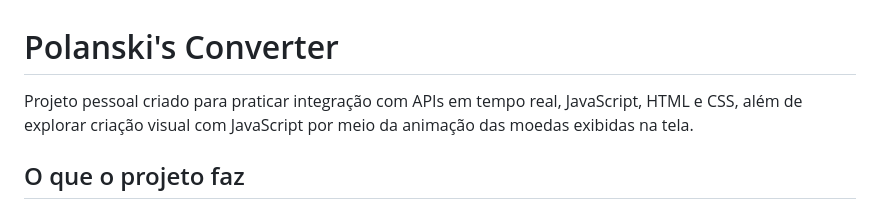
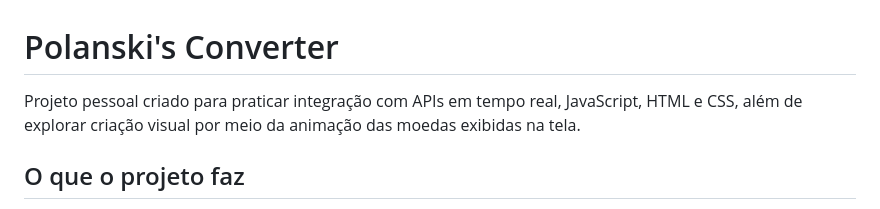
Before and after one commit to viniciusjoshuaa/currencyexchange, a Markdown page: README.md, the part around the change. GitHub-like rendering.

```diff
--- a/README.md
+++ b/README.md
@@ -1,6 +1,6 @@
 # Polanski's Converter
 
-Projeto pessoal criado para praticar integração com APIs em tempo real, JavaScript, HTML e CSS, além de explorar criação visual com JavaScript por meio da animação das moedas exibidas na tela.
+Projeto pessoal criado para praticar integração com APIs em tempo real, JavaScript, HTML e CSS, além de explorar criação visual por meio da animação das moedas exibidas na tela.
 
 ## O que o projeto faz
 
```
